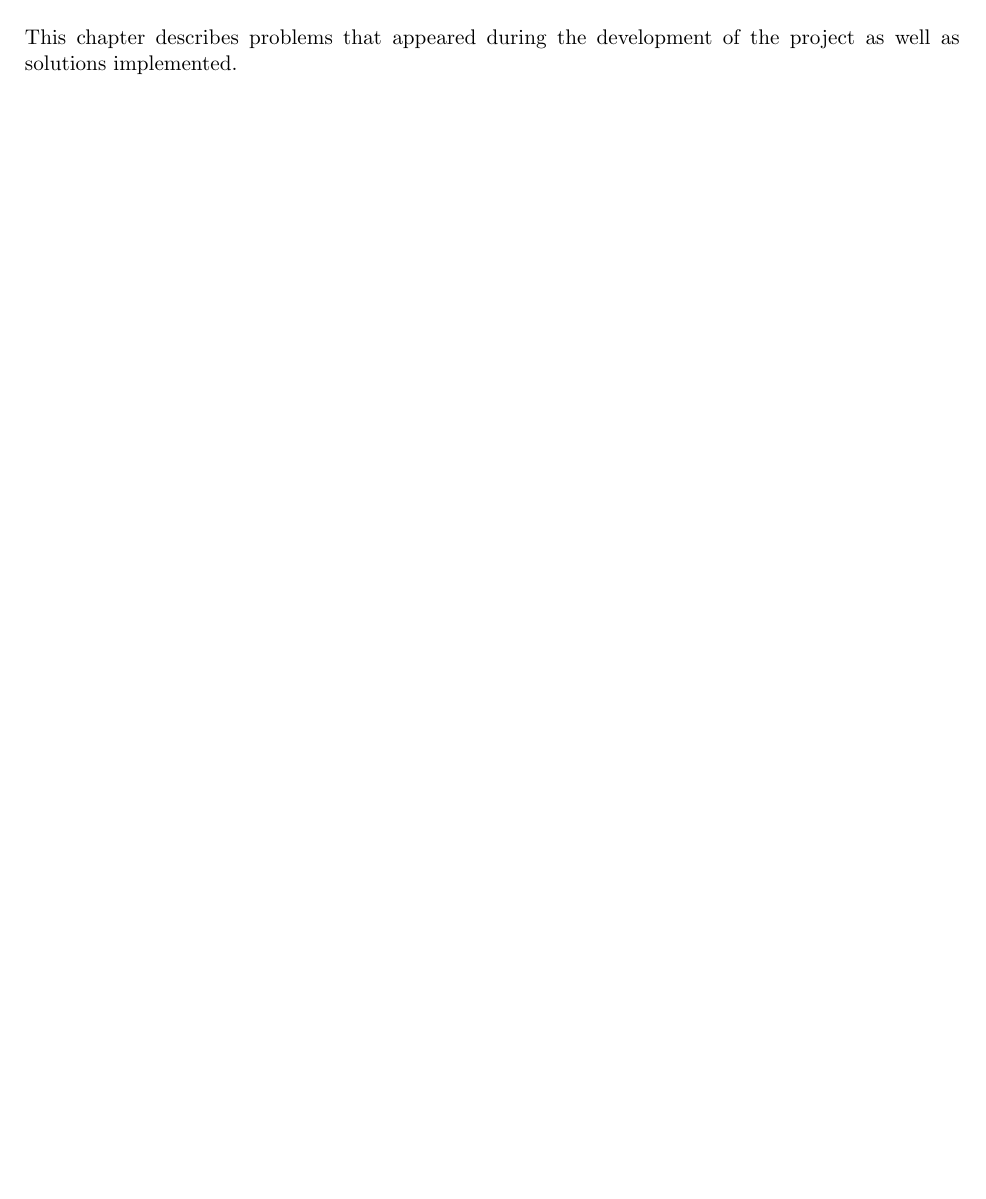
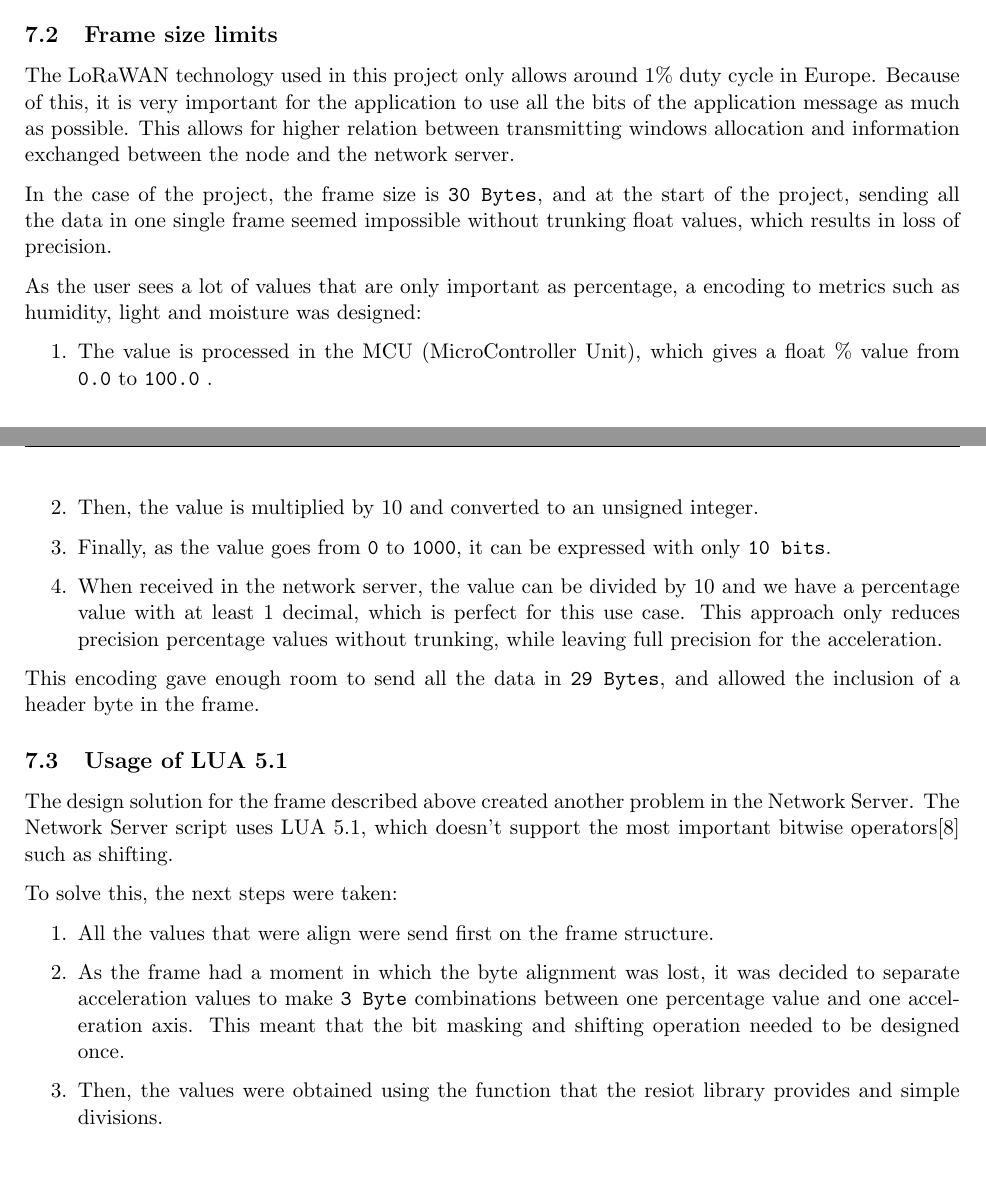
Before and after one commit to RyvenKappa/SensorNetworksP1, a LaTeX document (latex_memory/SN_memory.tex, which reads latex_memory/glosary.tex, latex_memory/includes/problems.tex): part of page 18 of 25 before the commit and two parts of pages 18 and 19 of 26 after it, the two joined at a grey line, cut at the place of the change, the shorter picture padded with empty space. Compiled offline with pdfLaTeX.

Commit message:
Problems and solutions explained

```diff
--- a/latex_memory/glosary.tex
+++ b/latex_memory/glosary.tex
@@ -13,3 +13,7 @@
 \newacronym{ble}{BLE}{Bluetooth Low Energy}
 \newacronym{otaa}{OTAA}{Over The Air Activation}
 \newacronym{adr}{ADR}{Adaptative Data Rate}
+\newacronym{ram}{RAM}{Random Access Memory}
+\newacronym{rtos}{RTOS}{Real Time Operative System}
+\newacronym{i2c}{I2C}{Inter-Integrated Circuit}
+\newacronym{nmea}{NMEA}{National Marine Electronics Association}
--- a/latex_memory/includes/problems.tex
+++ b/latex_memory/includes/problems.tex
@@ -1,3 +1,2 @@
 \section{PROBLEMS DETECTED AND SOLUTIONS IMPLEMENTED}
 \label{problems}
-This chapter describes problems that appeared during the development of the project as well as solutions implemented.
@@ -3,0 +27,29 @@ This chapter describes problems that appeared during the development of the proj
+\subsection{Frame size limits}
+
+The \acrshort{lorawan} technology used in this project only allows around $1\%$ duty cycle in Europe. Because of this, it is very important for the application to use all the bits of the application message as much as possible. This allows for higher relation between transmitting windows allocation and information exchanged between the node and the network server.
+
+In the case of the project, the frame size is \texttt{30 Bytes}, and at the start of the project, sending all the data in one single frame seemed impossible without trunking float values, which results in loss of precision.
+
+As the user sees a lot of values that are only important as percentage, a encoding to metrics such as humidity, light and moisture was designed:
+\begin{enumerate}
+    \item The value is processed in the \acrfullr{mcu}, which gives a float \% value from \texttt{0.0} to \texttt{100.0} .
+    \item Then, the value is multiplied by 10 and converted to an unsigned integer.
+    \item Finally, as the value goes from \texttt{0} to \texttt{1000}, it can be expressed with only \texttt{10 bits}.
+    \item When received in the network server, the value can be divided by 10 and we have a percentage value with at least 1 decimal, which is perfect for this use case.
+    This approach only reduces precision percentage values without trunking, while leaving full precision for the acceleration.
+\end{enumerate}
+
+This encoding gave enough room to send all the data in \texttt{29 Bytes}, and allowed the inclusion of a header byte in the frame.
+
+\subsection{Usage of LUA 5.1}
+
+The design solution for the frame described above created another problem in the Network Server. The Network Server script
+uses LUA 5.1, which doesn't support the most important bitwise operators\cite{luauserswikiBitwise} such as shifting.
+
+To solve this, the next steps were taken:
+\begin{enumerate}
+    \item All the values that were align were send first on the frame structure.
+    \item As the frame had a moment in which the byte alignment was lost, it was decided to separate acceleration values to make \texttt{3 Byte} combinations between one percentage
+    value and one acceleration axis. This meant that the bit masking and shifting operation needed to be designed once.
+    \item Then, the values were obtained using the function that the resiot library provides and simple divisions.
+\end{enumerate}
```
Also changed, not shown: latex_memory/SensorNetworks.bib (+6 -0 lines), latex_memory/includes/advanced.tex (+1 -1 lines), latex_memory/includes/requirements.tex (+1 -1 lines), latex_memory/includes/software.tex (+1 -9 lines), latex_memory/images/7/Thread Traced.png (added), latex_memory/includes/problems.tex (24 more changed lines).
